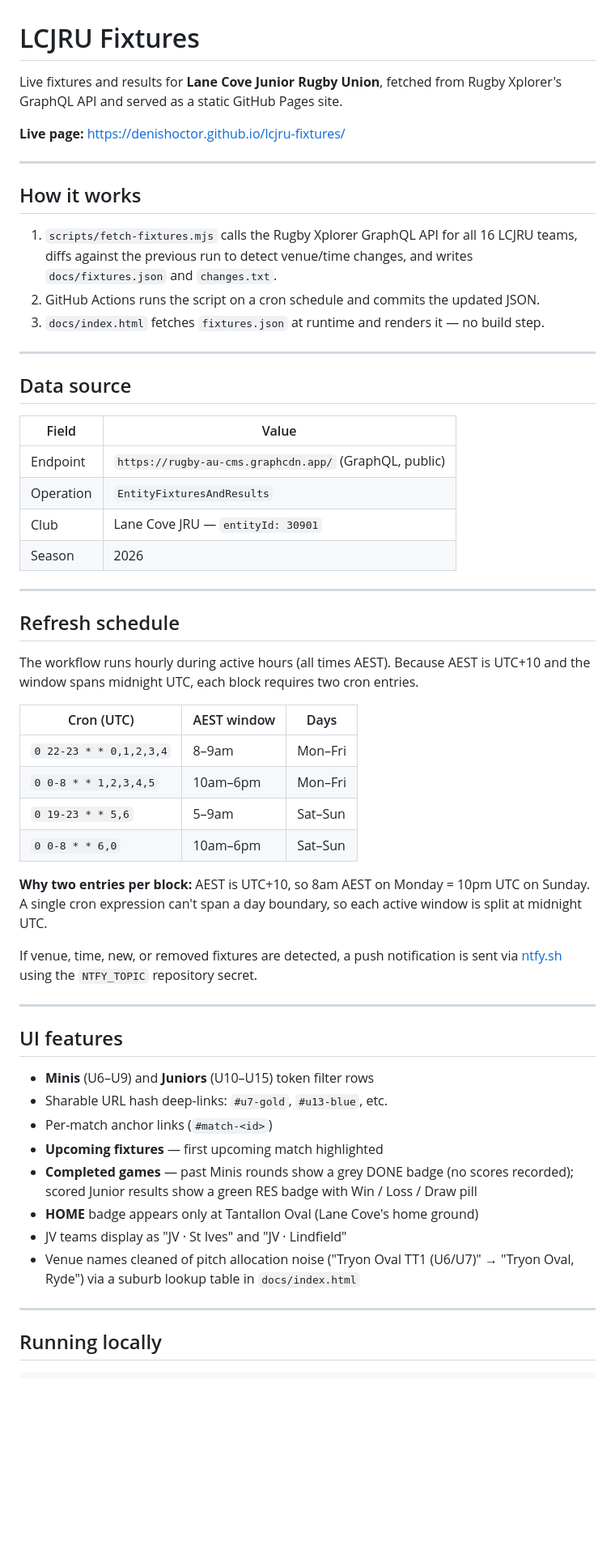
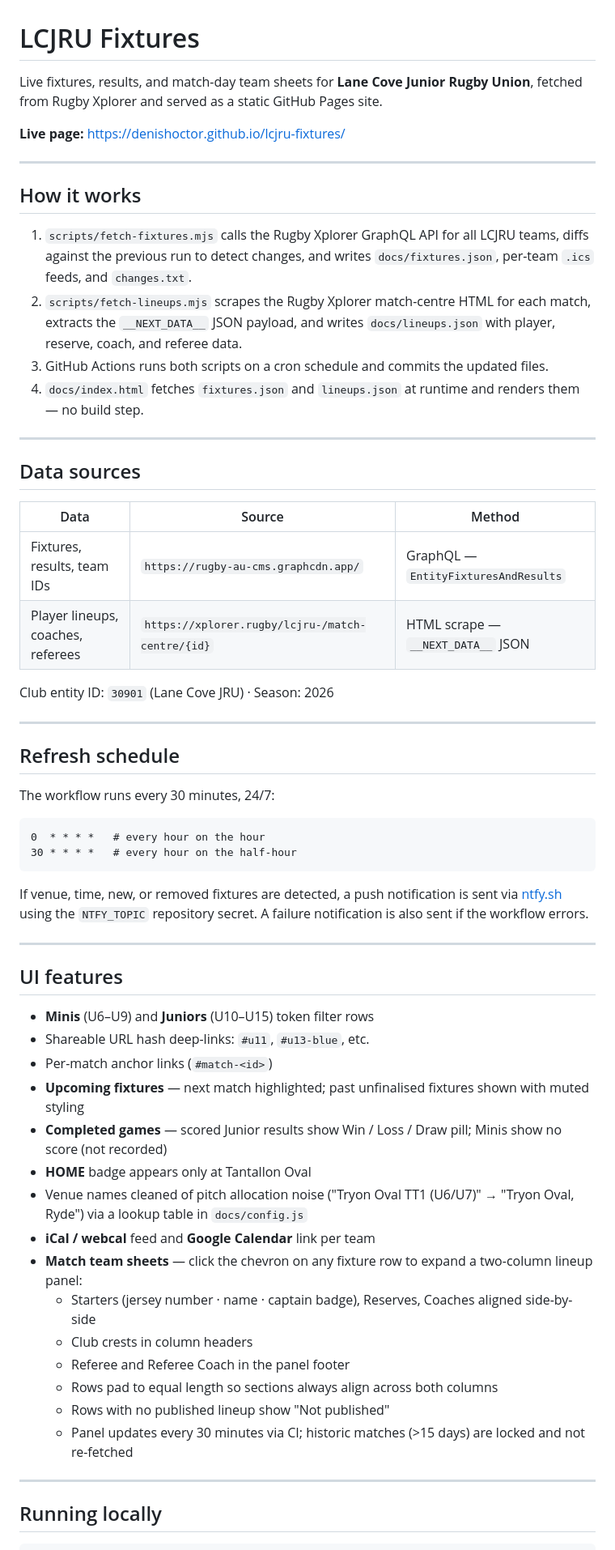
Before and after one commit to denishoctor/lcjru-fixtures, a Markdown page: README.md, the part around one of its changes. Shown at 81% size. GitHub-like rendering; blank space fills up the shorter version.

````diff
--- a/README.md
+++ b/README.md
@@ -1,6 +1,6 @@
 # LCJRU Fixtures
 
-Live fixtures and results for **Lane Cove Junior Rugby Union**, fetched from Rugby Xplorer's GraphQL API and served as a static GitHub Pages site.
+Live fixtures, results, and match-day team sheets for **Lane Cove Junior Rugby Union**, fetched from Rugby Xplorer and served as a static GitHub Pages site.
 
 **Live page:** https://denishoctor.github.io/lcjru-fixtures/
 
@@ -8,50 +8,54 @@ Live fixtures and results for **Lane Cove Junior Rugby Union**, fetched from Rug
 
 ## How it works
 
-1. `scripts/fetch-fixtures.mjs` calls the Rugby Xplorer GraphQL API for all 16 LCJRU teams, diffs against the previous run to detect venue/time changes, and writes `docs/fixtures.json` and `changes.txt`.
-2. GitHub Actions runs the script on a cron schedule and commits the updated JSON.
-3. `docs/index.html` fetches `fixtures.json` at runtime and renders it — no build step.
+1. `scripts/fetch-fixtures.mjs` calls the Rugby Xplorer GraphQL API for all LCJRU teams, diffs against the previous run to detect changes, and writes `docs/fixtures.json`, per-team `.ics` feeds, and `changes.txt`.
+2. `scripts/fetch-lineups.mjs` scrapes the Rugby Xplorer match-centre HTML for each match, extracts the `__NEXT_DATA__` JSON payload, and writes `docs/lineups.json` with player, reserve, coach, and referee data.
+3. GitHub Actions runs both scripts on a cron schedule and commits the updated files.
+4. `docs/index.html` fetches `fixtures.json` and `lineups.json` at runtime and renders them — no build step.
 
 ---
 
-## Data source
+## Data sources
 
-| Field | Value |
-|---|---|
-| Endpoint | `https://rugby-au-cms.graphcdn.app/` (GraphQL, public) |
-| Operation | `EntityFixturesAndResults` |
-| Club | Lane Cove JRU — `entityId: 30901` |
-| Season | 2026 |
+| Data | Source | Method |
+|---|---|---|
+| Fixtures, results, team IDs | `https://rugby-au-cms.graphcdn.app/` | GraphQL — `EntityFixturesAndResults` |
+| Player lineups, coaches, referees | `https://xplorer.rugby/lcjru-/match-centre/{id}` | HTML scrape — `__NEXT_DATA__` JSON |
+
+Club entity ID: `30901` (Lane Cove JRU) · Season: 2026
 
 ---
 
 ## Refresh schedule
 
-The workflow runs hourly during active hours (all times AEST). Because AEST is UTC+10 and the window spans midnight UTC, each block requires two cron entries.
+The workflow runs every 30 minutes, 24/7:
 
-| Cron (UTC) | AEST window | Days |
-|---|---|---|
-| `0 22-23 * * 0,1,2,3,4` | 8–9am | Mon–Fri |
-| `0 0-8 * * 1,2,3,4,5` | 10am–6pm | Mon–Fri |
-| `0 19-23 * * 5,6` | 5–9am | Sat–Sun |
-| `0 0-8 * * 6,0` | 10am–6pm | Sat–Sun |
+```
+0  * * * *   # every hour on the hour
+30 * * * *   # every hour on the half-hour
+```
 
-**Why two entries per block:** AEST is UTC+10, so 8am AEST on Monday = 10pm UTC on Sunday. A single cron expression can't span a day boundary, so each active window is split at midnight UTC.
-
-If venue, time, new, or removed fixtures are detected, a push notification is sent via [ntfy.sh](https://ntfy.sh) using the `NTFY_TOPIC` repository secret.
+If venue, time, new, or removed fixtures are detected, a push notification is sent via [ntfy.sh](https://ntfy.sh) using the `NTFY_TOPIC` repository secret. A failure notification is also sent if the workflow errors.
 
 ---
 
 ## UI features
 
 - **Minis** (U6–U9) and **Juniors** (U10–U15) token filter rows
-- Sharable URL hash deep-links: `#u7-gold`, `#u13-blue`, etc.
+- Shareable URL hash deep-links: `#u11`, `#u13-blue`, etc.
 - Per-match anchor links (`#match-<id>`)
-- **Upcoming fixtures** — first upcoming match highlighted
-- **Completed games** — past Minis rounds show a grey DONE badge (no scores recorded); scored Junior results show a green RES badge with Win / Loss / Draw pill
-- **HOME** badge appears only at Tantallon Oval (Lane Cove's home ground)
-- JV teams display as "JV · St Ives" and "JV · Lindfield"
-- Venue names cleaned of pitch allocation noise ("Tryon Oval TT1 (U6/U7)" → "Tryon Oval, Ryde") via a suburb lookup table in `docs/index.html`
+- **Upcoming fixtures** — next match highlighted; past unfinalised fixtures shown with muted styling
+- **Completed games** — scored Junior results show Win / Loss / Draw pill; Minis show no score (not recorded)
+- **HOME** badge appears only at Tantallon Oval
+- Venue names cleaned of pitch allocation noise ("Tryon Oval TT1 (U6/U7)" → "Tryon Oval, Ryde") via a lookup table in `docs/config.js`
+- **iCal / webcal** feed and **Google Calendar** link per team
+- **Match team sheets** — click the chevron on any fixture row to expand a two-column lineup panel:
+  - Starters (jersey number · name · captain badge), Reserves, Coaches aligned side-by-side
+  - Club crests in column headers
+  - Referee and Referee Coach in the panel footer
+  - Rows pad to equal length so sections always align across both columns
+  - Rows with no published lineup show "Not published"
+  - Panel updates every 30 minutes via CI; historic matches (>15 days) are locked and not re-fetched
 
 ---
 
````
Also changed, not shown: other parts of README.md (+53 -34 lines).
